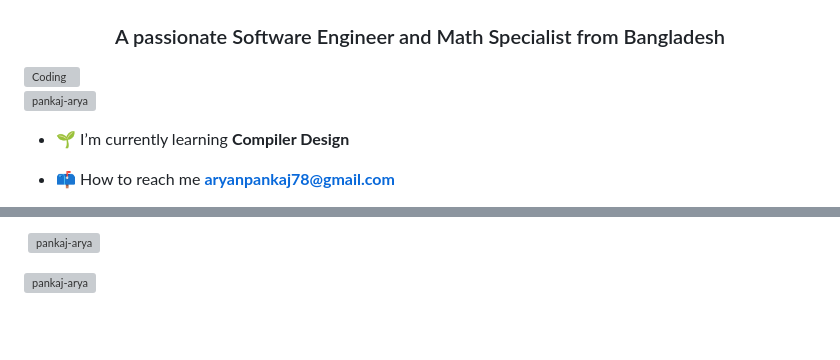
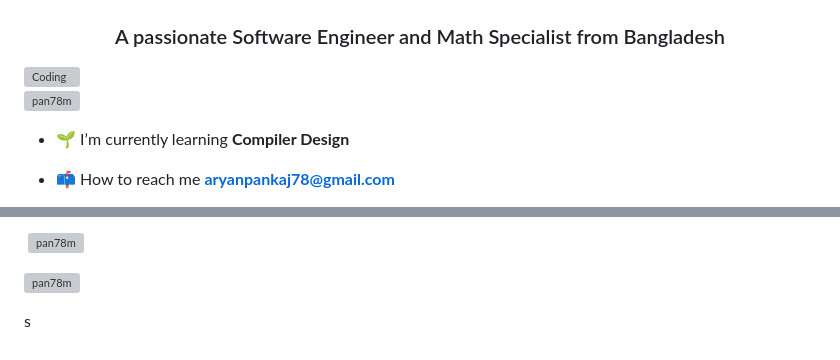
Before and after one commit to pan78m/pan78m, a Markdown page: README.md, 2 parts joined by grey strips. GitHub-like rendering; blank space fills up the shorter version; grey boxes are pictures that could not be loaded.

```diff
--- a/README.md
+++ b/README.md
@@ -2,7 +2,7 @@
 <h1 align="center">Hi 👋, I'm Pan78m</h1>
 <h3 align="center">A passionate Software Engineer and Math Specialist from Bangladesh</h3>
   <img align="right" alt="Coding" width="400" src="https://camo.githubusercontent.com/cae12fddd9d6982901d82580bdf321d81fb299141098ca1c2d4891870827bf17/68747470733a2f2f6d69726f2e6d656469756d2e636f6d2f6d61782f313336302f302a37513379765349765f7430696f4a2d5a2e676966">
-<p align="left"> <img src="https://komarev.com/ghpvc/?username=pankaj-arya&label=Profile%20views&color=0e75b6&style=flat" alt="pankaj-arya" /> </p>
+<p align="left"> <img src="https://komarev.com/ghpvc/?username=pan78m&label=Profile%20views&color=0e75b6&style=flat" alt="pan78m" /> </p>
 
 - 🌱 I’m currently learning **Compiler Design**
 
@@ -27,4 +27,6 @@
 
-<p>&nbsp;<img align="center" src="https://github-readme-stats.vercel.app/api?username=pankaj-arya&show_icons=true&locale=en" alt="pankaj-arya" /></p>
+<p>&nbsp;<img align="center" src="https://github-readme-stats.vercel.app/api?username=pan78m&show_icons=true&locale=en" alt="pan78m" /></p>
 
-<p><img align="center" src="https://github-readme-streak-stats.herokuapp.com/?user=pankaj-arya&" alt="pankaj-arya" /></p>
+<p><img align="center" src="https://github-readme-streak-stats.herokuapp.com/?user=pan78m&" alt="pan78m" /></p>
+
+s
```
Also changed, not shown: other parts of README.md (+1 -1 lines).
